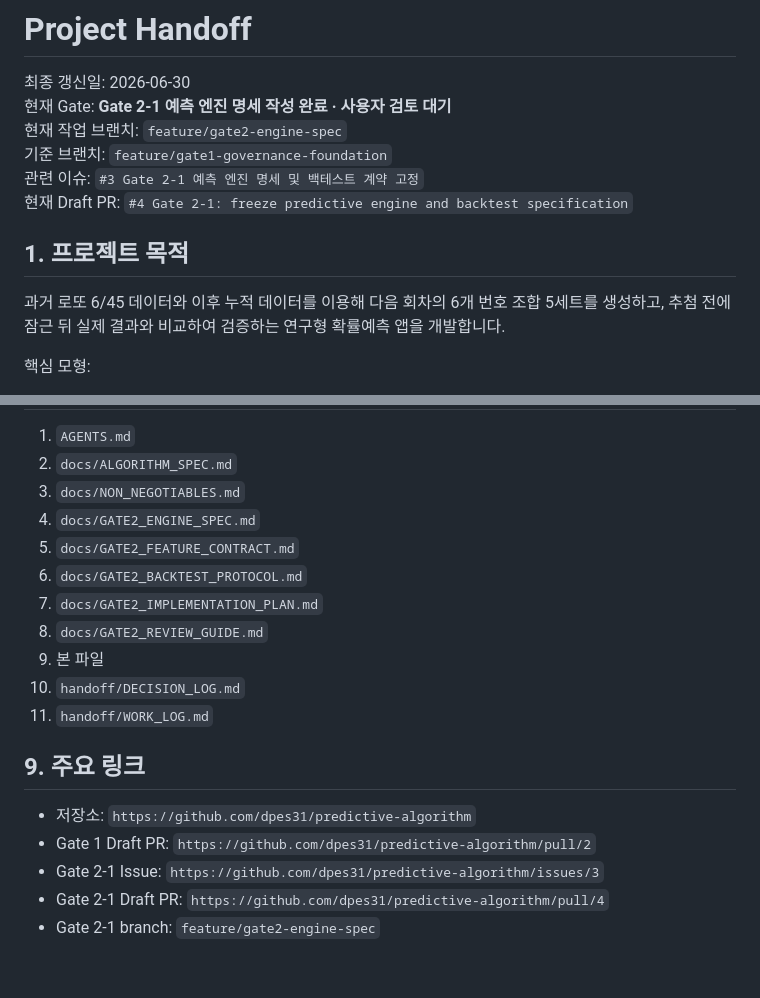
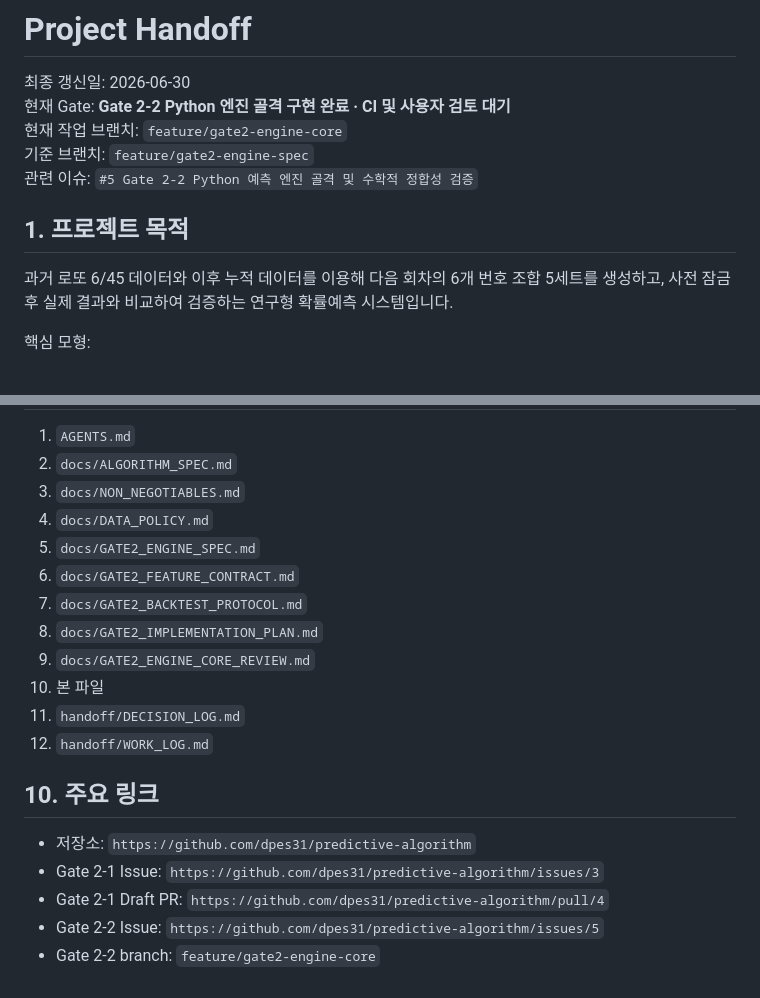
Before and after one commit to dpes31/predictive-algorithm, a Markdown page: handoff/PROJECT_HANDOFF.md, 2 parts joined by grey strips. Rendered like a GitHub page.

```diff
--- a/handoff/PROJECT_HANDOFF.md
+++ b/handoff/PROJECT_HANDOFF.md
@@ -1,15 +1,14 @@
 # Project Handoff
 
 최종 갱신일: 2026-06-30
-현재 Gate: **Gate 2-1 예측 엔진 명세 작성 완료 · 사용자 검토 대기**
-현재 작업 브랜치: `feature/gate2-engine-spec`
-기준 브랜치: `feature/gate1-governance-foundation`
-관련 이슈: `#3 Gate 2-1 예측 엔진 명세 및 백테스트 계약 고정`
-현재 Draft PR: `#4 Gate 2-1: freeze predictive engine and backtest specification`
+현재 Gate: **Gate 2-2 Python 엔진 골격 구현 완료 · CI 및 사용자 검토 대기**
+현재 작업 브랜치: `feature/gate2-engine-core`
+기준 브랜치: `feature/gate2-engine-spec`
+관련 이슈: `#5 Gate 2-2 Python 예측 엔진 골격 및 수학적 정합성 검증`
 
 ## 1. 프로젝트 목적
 
-과거 로또 6/45 데이터와 이후 누적 데이터를 이용해 다음 회차의 6개 번호 조합 5세트를 생성하고, 추첨 전에 잠근 뒤 실제 결과와 비교하여 검증하는 연구형 확률예측 앱을 개발합니다.
+과거 로또 6/45 데이터와 이후 누적 데이터를 이용해 다음 회차의 6개 번호 조합 5세트를 생성하고, 사전 잠금 후 실제 결과와 비교하여 검증하는 연구형 확률예측 시스템입니다.
 
 핵심 모형:
 
@@ -115,19 +158,20 @@ Gate 2-2에서는 아직 전체 역사적 백테스트나 UI를 완료하지 않
 1. `AGENTS.md`
 2. `docs/ALGORITHM_SPEC.md`
 3. `docs/NON_NEGOTIABLES.md`
-4. `docs/GATE2_ENGINE_SPEC.md`
-5. `docs/GATE2_FEATURE_CONTRACT.md`
-6. `docs/GATE2_BACKTEST_PROTOCOL.md`
-7. `docs/GATE2_IMPLEMENTATION_PLAN.md`
-8. `docs/GATE2_REVIEW_GUIDE.md`
-9. 본 파일
-10. `handoff/DECISION_LOG.md`
-11. `handoff/WORK_LOG.md`
+4. `docs/DATA_POLICY.md`
+5. `docs/GATE2_ENGINE_SPEC.md`
+6. `docs/GATE2_FEATURE_CONTRACT.md`
+7. `docs/GATE2_BACKTEST_PROTOCOL.md`
+8. `docs/GATE2_IMPLEMENTATION_PLAN.md`
+9. `docs/GATE2_ENGINE_CORE_REVIEW.md`
+10. 본 파일
+11. `handoff/DECISION_LOG.md`
+12. `handoff/WORK_LOG.md`
 
-## 9. 주요 링크
+## 10. 주요 링크
 
 - 저장소: `https://github.com/dpes31/predictive-algorithm`
-- Gate 1 Draft PR: `https://github.com/dpes31/predictive-algorithm/pull/2`
 - Gate 2-1 Issue: `https://github.com/dpes31/predictive-algorithm/issues/3`
 - Gate 2-1 Draft PR: `https://github.com/dpes31/predictive-algorithm/pull/4`
-- Gate 2-1 branch: `feature/gate2-engine-spec`
+- Gate 2-2 Issue: `https://github.com/dpes31/predictive-algorithm/issues/5`
+- Gate 2-2 branch: `feature/gate2-engine-core`
```
Also changed, not shown: other parts of handoff/PROJECT_HANDOFF.md (+102 -58 lines).
